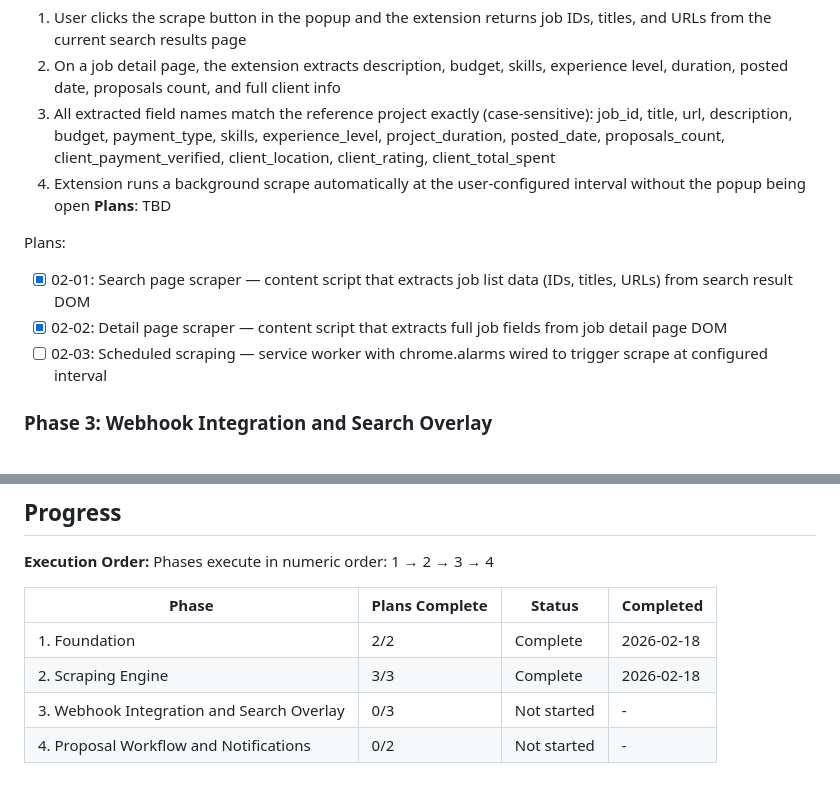
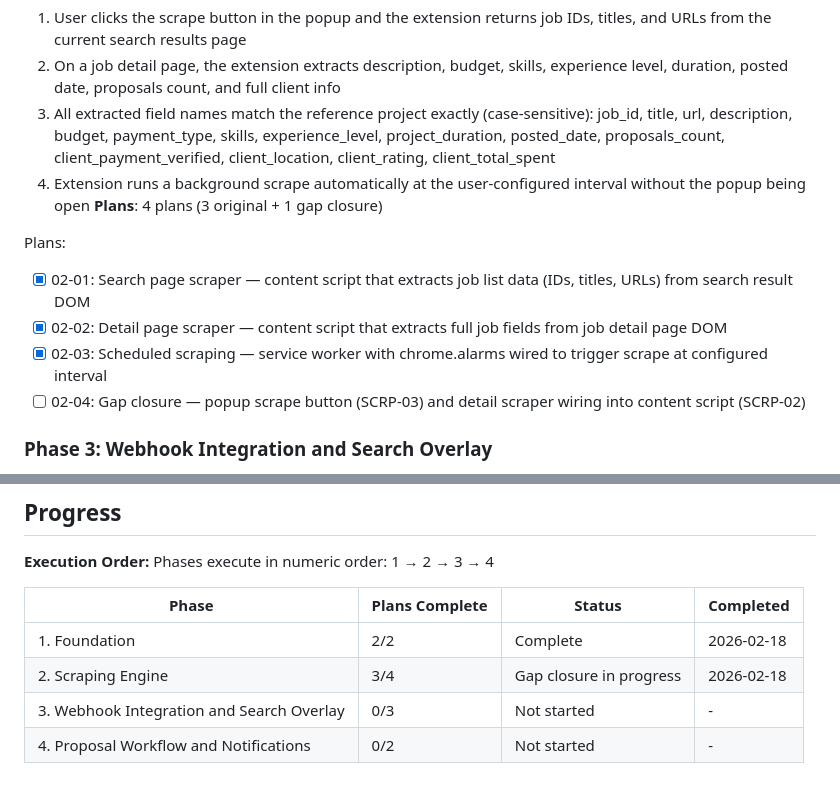
Before and after one commit to mahrukh-n8n/consologist_job_assistant, a Markdown page: .planning/ROADMAP.md, 2 parts joined by grey strips. Drawn GitHub-style.

Commit message:
docs(02-scraping-engine): create gap-closure plan 02-04 for SCRP-02 and SCRP-03

```diff
--- a/.planning/ROADMAP.md
+++ b/.planning/ROADMAP.md
@@ -45,12 +45,13 @@ Plans:
   2. On a job detail page, the extension extracts description, budget, skills, experience level, duration, posted date, proposals count, and full client info
   3. All extracted field names match the reference project exactly (case-sensitive): job_id, title, url, description, budget, payment_type, skills, experience_level, project_duration, posted_date, proposals_count, client_payment_verified, client_location, client_rating, client_total_spent
   4. Extension runs a background scrape automatically at the user-configured interval without the popup being open
-**Plans**: TBD
+**Plans**: 4 plans (3 original + 1 gap closure)
 
 Plans:
 - [x] 02-01: Search page scraper — content script that extracts job list data (IDs, titles, URLs) from search result DOM
 - [x] 02-02: Detail page scraper — content script that extracts full job fields from job detail page DOM
-- [ ] 02-03: Scheduled scraping — service worker with chrome.alarms wired to trigger scrape at configured interval
+- [x] 02-03: Scheduled scraping — service worker with chrome.alarms wired to trigger scrape at configured interval
+- [ ] 02-04: Gap closure — popup scrape button (SCRP-03) and detail scraper wiring into content script (SCRP-02)
 
 ### Phase 3: Webhook Integration and Search Overlay
 **Goal**: Scraped job data reaches n8n and the user sees color-coded match icons on search results without leaving Upwork; scraped data can also be saved as a CSV file
@@ -93,6 +94,6 @@ Phases execute in numeric order: 1 → 2 → 3 → 4
 | Phase | Plans Complete | Status | Completed |
 |-------|----------------|--------|-----------|
 | 1. Foundation | 2/2 | Complete | 2026-02-18 |
-| 2. Scraping Engine | 3/3 | Complete   | 2026-02-18 |
+| 2. Scraping Engine | 3/4 | Gap closure in progress | 2026-02-18 |
 | 3. Webhook Integration and Search Overlay | 0/3 | Not started | - |
 | 4. Proposal Workflow and Notifications | 0/2 | Not started | - |
```
Also changed, not shown: 1 other file.
